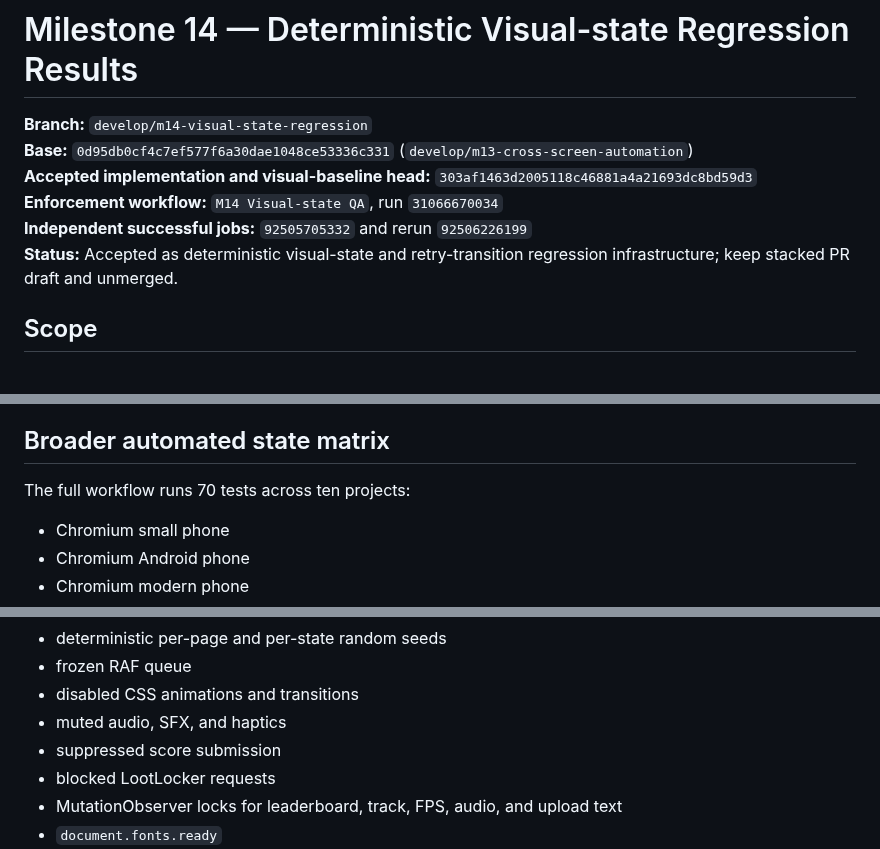
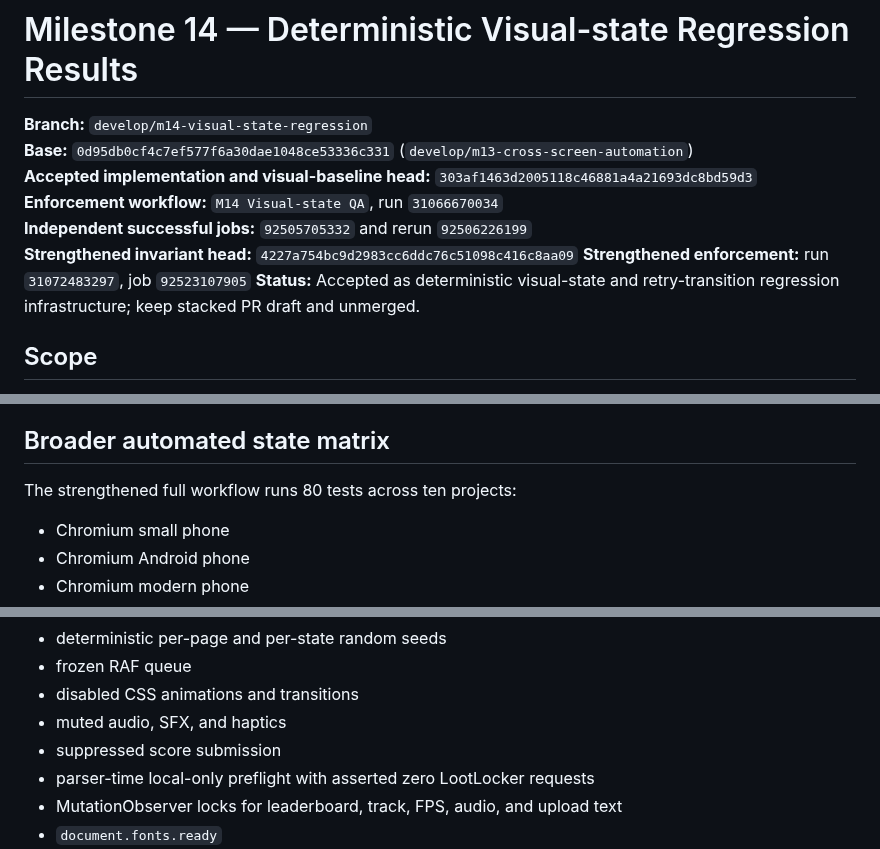
Before and after one commit to bookthief666/Sex-Magick-Game, a Markdown page: docs/qa/m14-visual-state-regression-results.md, 3 parts joined by grey strips. GitHub-like rendering.

```diff
--- a/docs/qa/m14-visual-state-regression-results.md
+++ b/docs/qa/m14-visual-state-regression-results.md
@@ -5,6 +5,8 @@
 **Accepted implementation and visual-baseline head:** `303af1463d2005118c46881a4a21693dc8bd59d3`
 **Enforcement workflow:** `M14 Visual-state QA`, run `31066670034`
 **Independent successful jobs:** `92505705332` and rerun `92506226199`
+**Strengthened invariant head:** `4227a754bc9d2983cc6ddc76c51098c416c8aa09`
+**Strengthened enforcement:** run `31072483297`, job `92523107905`
 **Status:** Accepted as deterministic visual-state and retry-transition regression infrastructure; keep stacked PR draft and unmerged.
 
 ## Scope
@@ -52,7 +54,7 @@ The baseline is intentionally tied to the pinned Playwright Chromium/Linux CI en
 
 ## Broader automated state matrix
 
-The full workflow runs 70 tests across ten projects:
+The strengthened full workflow runs 80 tests across ten projects:
 
 - Chromium small phone
 - Chromium Android phone
@@ -113,7 +129,7 @@ Exact visual comparison required explicit control over every changing channel di
 - disabled CSS animations and transitions
 - muted audio, SFX, and haptics
 - suppressed score submission
-- blocked LootLocker requests
+- parser-time local-only preflight with asserted zero LootLocker requests
 - MutationObserver locks for leaderboard, track, FPS, audio, and upload text
 - `document.fonts.ready`
 - synchronous viewport and render refresh
```
Also changed, not shown: other parts of docs/qa/m14-visual-state-regression-results.md (+21 -5 lines), docs/decisions/d024-deterministic-visual-state-regression.md (+15 -0 lines).
